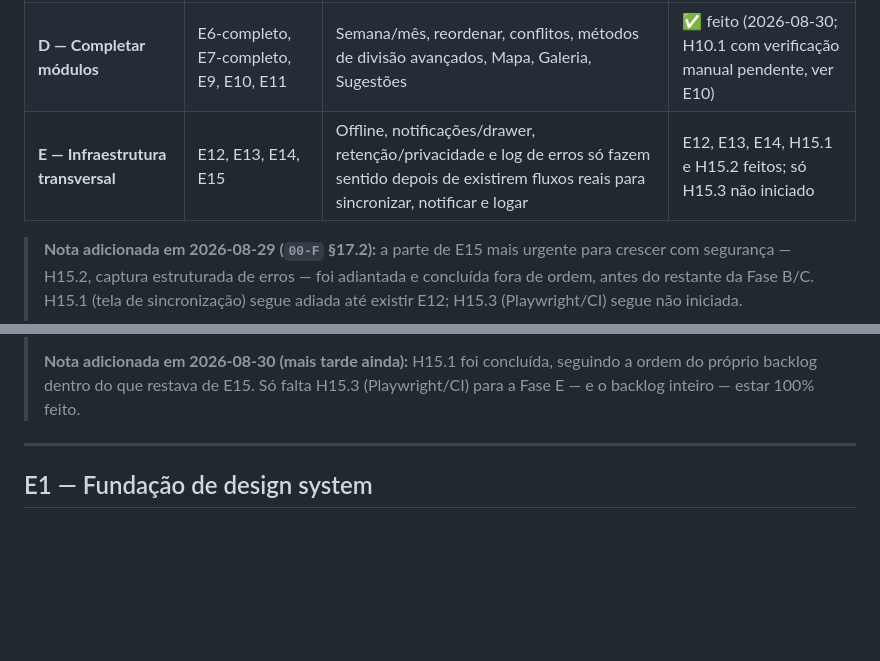
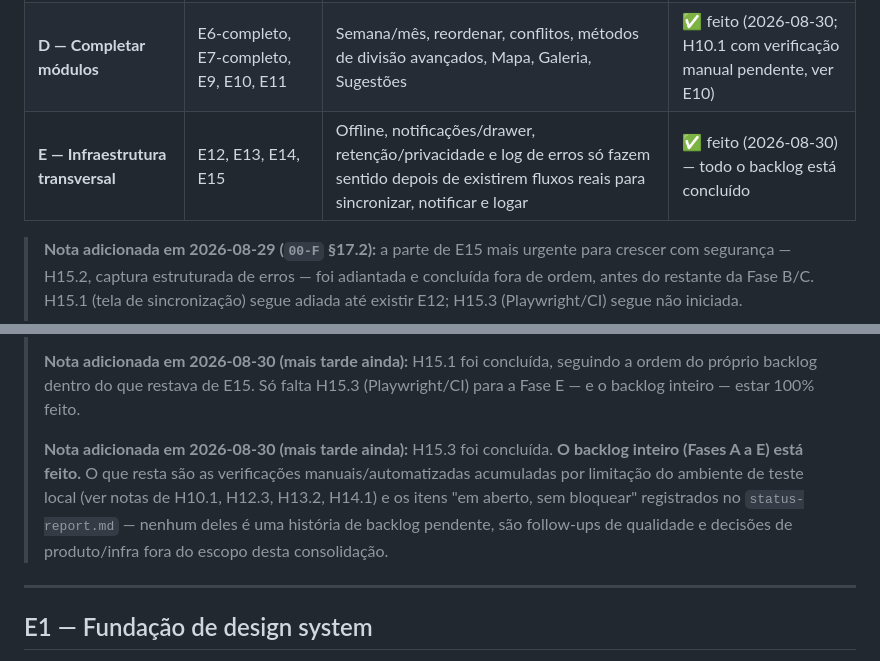
Before and after one commit to Amadeusdoceus/Trippin-Claude-Skills, a Markdown page: docs/03-backlog.md, 2 parts joined by grey strips. GitHub-like rendering; blank space fills up the shorter version.

```diff
--- a/docs/03-backlog.md
+++ b/docs/03-backlog.md
@@ -20,7 +20,7 @@
 | **B — Esqueleto vertical (versão mínima)** | E5-min, E6-min, E7-min | Fluxo ponta-a-ponta usável o mais rápido possível: criar viagem → ver algo no painel → um evento → uma despesa | ✅ feito |
 | **C — Diferencial central** | E8 | Inteligência de Docs é o must-have que justifica o produto (`00-F` §4) — entra logo após o esqueleto mínimo existir, não no fim | ✅ feito (2026-08-30) |
 | **D — Completar módulos** | E6-completo, E7-completo, E9, E10, E11 | Semana/mês, reordenar, conflitos, métodos de divisão avançados, Mapa, Galeria, Sugestões | ✅ feito (2026-08-30; H10.1 com verificação manual pendente, ver E10) |
-| **E — Infraestrutura transversal** | E12, E13, E14, E15 | Offline, notificações/drawer, retenção/privacidade e log de erros só fazem sentido depois de existirem fluxos reais para sincronizar, notificar e logar | E12, E13, E14, H15.1 e H15.2 feitos; só H15.3 não iniciado |
+| **E — Infraestrutura transversal** | E12, E13, E14, E15 | Offline, notificações/drawer, retenção/privacidade e log de erros só fazem sentido depois de existirem fluxos reais para sincronizar, notificar e logar | ✅ feito (2026-08-30) — todo o backlog está concluído |
 
 > **Nota adicionada em 2026-08-29 (`00-F` §17.2):** a parte de E15 mais urgente para crescer com
 > segurança — H15.2, captura estruturada de erros — foi adiantada e concluída fora de ordem, antes
@@ -52,6 +52,12 @@
 > **Nota adicionada em 2026-08-30 (mais tarde ainda):** H15.1 foi concluída, seguindo a ordem do
 > próprio backlog dentro do que restava de E15. Só falta H15.3 (Playwright/CI) para a Fase E — e o
 > backlog inteiro — estar 100% feito.
+>
+> **Nota adicionada em 2026-08-30 (mais tarde ainda):** H15.3 foi concluída. **O backlog inteiro
+> (Fases A a E) está feito.** O que resta são as verificações manuais/automatizadas acumuladas por
+> limitação do ambiente de teste local (ver notas de H10.1, H12.3, H13.2, H14.1) e os itens "em
+> aberto, sem bloquear" registrados no `status-report.md` — nenhum deles é uma história de backlog
+> pendente, são follow-ups de qualidade e decisões de produto/infra fora do escopo desta consolidação.
 
 ---
 
```
Also changed, not shown: other parts of docs/03-backlog.md (+1 -1 lines), docs/status-report.md (+52 -34 lines).
